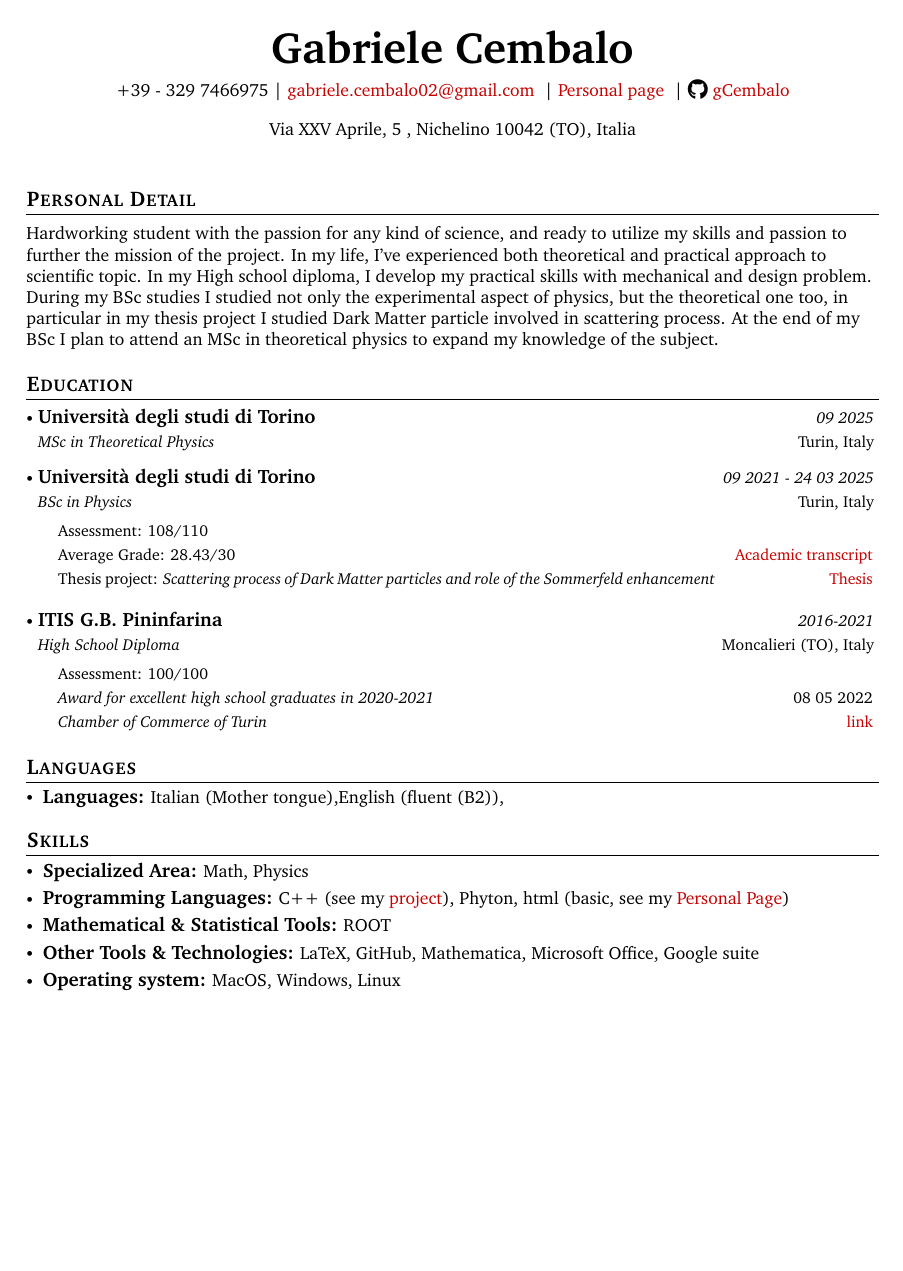
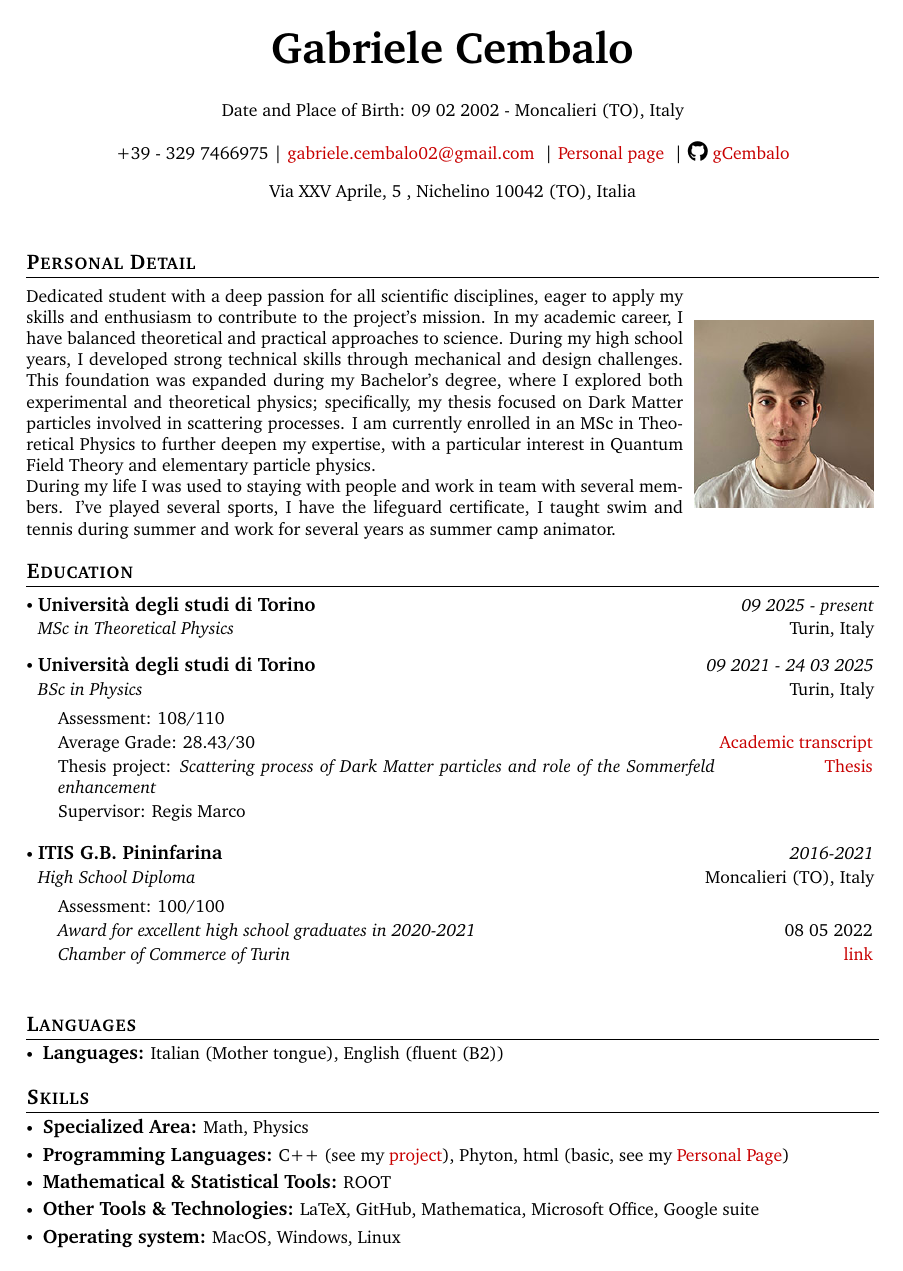
Before and after one commit to gCembalo/AcademicCV_Template, a LaTeX document (main.tex, which reads Data.sty, Packages.sty): the whole page. Compiled offline with pdfLaTeX.

Commit message:
upload photo, supervisor section and Birth

```diff
--- a/Data.sty
+++ b/Data.sty
@@ -33,17 +33,21 @@
 % Compile the following fields to build the header:
 % #1 : Name Surname
 \newcommand{\name}{Gabriele Cembalo}
-% #2 : Phone number (with for example +39)
+% #2 : Birth place and date
+\newcommand{\Birth}{09 02 2002}
+\newcommand{\BirthCity}{Moncalieri (TO)}
+\newcommand{\BirthNation}{Italy}
+% #3 : Phone number (with for example +39)
 \newcommand{\phone}{+39 - 329 7466975}
-% #3 : email address
+% #4 : email address
 \newcommand{\mail}{gabriele.cembalo02@gmail.com}
-% #4 : Personal page url
+% #5 : Personal page url
 \newcommand{\website}{https://gcembalo.github.io}
-% #5 : Github account name
+% #6 : Github account name
 \newcommand{\githubname}{gCembalo}
-% #6 : Address
+% #7 : Address
 \newcommand{\address}{Via XXV Aprile, 5 , Nichelino 10042 (TO), Italia}
-% #7 : Linkedin profile
+% #8 : Linkedin profile
 \newcommand{\linkedin}{}
 
 
@@ -54,7 +58,9 @@
 
 % Write here some information about you and your experiences
 \newcommand{\PersonalDetail}{
-    \small{Hardworking student with the passion for any kind of science, and ready to utilize my skills and passion to further the mission of the project. In my life, I've experienced both theoretical and practical approach to scientific topic. In my High school diploma, I develop my practical skills with mechanical and design problem. During my BSc studies I studied not only the experimental aspect of physics, but the theoretical one too, in particular in my thesis project I studied Dark Matter particle involved in scattering process. At the end of my BSc I plan to attend an MSc in theoretical physics to expand my knowledge of the subject.}
+    \small{Dedicated student with a deep passion for all scientific disciplines, eager to apply my skills and enthusiasm to contribute to the project's mission. In my academic career, I have balanced theoretical and practical approaches to science. During my high school years, I developed strong technical skills through mechanical and design challenges. This foundation was expanded during my Bachelor's degree, where I explored both experimental and theoretical physics; specifically, my thesis focused on Dark Matter particles involved in scattering processes. I am currently enrolled in an MSc in Theoretical Physics to further deepen my expertise, with a particular interest in Quantum Field Theory and elementary particle physics.
+
+    During my life I was used to staying with people and work in team with several members. I've played several sports, I have the lifeguard certificate, I taught swim and tennis during summer and work for several years as summer camp animator.}
 }
 
 
@@ -86,6 +92,7 @@
 \newcommand{\AccTranscriptI}{08 05 2022}
 \newcommand{\ThesisI}{\textit{Chamber of Commerce of Turin}}
 \newcommand{\ThesisLinkI}{\href{https://www.to.camcom.it/diplomati-eccellenti-tecnici-e-professionali}{link}}
+\newcommand{\SupervisorI}{}
 %
 %
 % Degree 2:
@@ -100,13 +107,14 @@
 \newcommand{\AccTranscriptII}{\href{https://gcembalo.github.io/assets/pdf/CV/Academic transcript.pdf}{Academic transcript}}
 \newcommand{\ThesisII}{Thesis project: \textit{Scattering process of Dark Matter particles and role of the Sommerfeld enhancement}}
 \newcommand{\ThesisLinkII}{\href{https://unitesi.unito.it/handle/20.500.14240/162951}{Thesis}}
+\newcommand{\SupervisorII}{Supervisor: Regis Marco}
 %
 %
 % Degree 3:
 \newcommand{\SchoolIII}{Università degli studi di Torino}
 \newcommand{\CityIII}{Turin, Italy}
 \newcommand{\DegreeIII}{MSc in Theoretical Physics}
-\newcommand{\DateIII}{09 2025}
+\newcommand{\DateIII}{09 2025 - present}
 % Write Yes or No (case sensitive) if you want add some additional information
 \newcommand{\AdditionalInformationIII}{No}
 \newcommand{\AssesmentIII}{}
@@ -114,6 +122,7 @@
 \newcommand{\AccTranscriptIII}{}
 \newcommand{\ThesisIII}{}
 \newcommand{\ThesisLinkIII}{}
+\newcommand{\SupervisorIII}{}
 
 
 
@@ -122,9 +131,9 @@
 %//////////////////////////////////////////////////////////////////////////////
 
 % Write here the languages you can speak. You can leave some space blank, but
-% you HAVE TO write "," after the language.
-\newcommand{\LanguageI}{Italian (Mother tongue),}
-\newcommand{\LanguageII}{English (fluent (B2)),}
+% you HAVE TO write ", " after the language.
+\newcommand{\LanguageI}{Italian (Mother tongue), }
+\newcommand{\LanguageII}{English (fluent (B2))}
 \newcommand{\LanguageIII}{}
 \newcommand{\LanguageIV}{}
 \newcommand{\LanguageV}{}
--- a/Packages.sty
+++ b/Packages.sty
@@ -107,29 +107,38 @@
 \newcommand{\resumeSubheading}[4]{
 \vspace{0.5mm}\item
     \begin{tabular*}{0.98\textwidth}[t]{l@{\extracolsep{\fill}}r}
-        \textbf{#1} & \textit{\footnotesize{#4}} \\
-        \textit{\footnotesize{#3}} &  \footnotesize{#2}\\
+        \textbf{#1} & \textit{\small{#4}} \\
+        \textit{\small{#3}} &  \small{#2}\\
     \end{tabular*}
     \vspace{-2.mm}
 }
 
-\newcommand{\resumeItemEducation}[6]{%
+% Additional information:
+% (#1 Assessment)                                   (#2 --)
+% (#3 Average grade)                                (#4 Transcript)
+% (#5 Thesis)                                       (#6 Thesis link)
+% (#7 Supervisor)
+\newcommand{\resumeItemEducation}[7]{%
     % Controlla se almeno uno dei 6 argomenti NON è vuoto
     \ifboolexpr{
         test {\notblank{#1}} or test {\notblank{#2}} or
         test {\notblank{#3}} or test {\notblank{#4}} or
-        test {\notblank{#5}} or test {\notblank{#6}}
+        test {\notblank{#5}} or test {\notblank{#6}} or
+        test {\notblank{#7}}
     }{%
         % Se almeno uno è pieno, stampa tutto
         \vspace{1.5mm}
         \resumeItemListStart
             \begin{tabular*}{0.955\textwidth}[t]{p{0.77\textwidth} @{\extracolsep{\fill}} r}
-                \ifstrempty{#1}{}{\footnotesize{#1}} & \ifstrempty{#2}{}{\footnotesize{#2}}%
+                \ifstrempty{#1}{}{\small{#1}} & \ifstrempty{#2}{}{\small{#2}}%
                 \ifboolexpr{test {\notblank{#3}} or test {\notblank{#4}}}{%
-                    \\ \footnotesize{#3} & \footnotesize{#4}%
+                    \\ \small{#3} & \small{#4}%
                 }{}%
                 \ifboolexpr{test {\notblank{#5}} or test {\notblank{#6}}}{%
-                    \\ \footnotesize{#5} & \footnotesize{#6}%
+                    \\ \small{#5} & \small{#6}%
+                }{}%
+                \ifboolexpr{test {\notblank{#7}}}{%
+                    \\ \small{#7}%
                 }{}%
             \end{tabular*}
         \resumeItemListEnd
@@ -144,8 +153,8 @@
 \newcommand{\resumeProject}[4]{
 \vspace{0.5mm}\item
     \begin{tabular*}{0.98\textwidth}[t]{l@{\extracolsep{\fill}}r}
-        \textbf{#1} & \textit{\footnotesize{#3}} \\
-        \footnotesize{\textit{#2}} & \footnotesize{#4}
+        \textbf{#1} & \textit{\small{#3}} \\
+        \small{\textit{#2}} & \small{#4}
     \end{tabular*}
     \vspace{-2.4mm}
 }
@@ -211,17 +220,24 @@
 
 % Header
 % with: #1 : Name Surname
-%       #2 : Phone number (with for example +39)
-%       #3 : email address
-%       #4 : Personal page url
-%       #5 : Github account name
-%       #6 : Address
-%       #7 : Linkedin profile
+%       #2 : Birth place and date
+%       #3 : Phone number (with for example +39)
+%       #4 : email address
+%       #5 : Personal page url
+%       #6 : Github account name
+%       #7 : Address
+%       #8 : Linkedin profile
 \newcommand{\header}{
     \begin{center}
         {\Huge\textbf{\name}}
     \end{center}
-    \vspace{-6mm}
+    \vspace{-2mm}
+
+    \begin{center}
+        \small{
+        Date and Place of Birth: \Birth \ -\ \BirthCity , \BirthNation
+        }
+    \end{center}
 
     \begin{center}
         \small{
@@ -269,6 +285,27 @@
 
 
 
+
+% Defining and alternative environment for the Personal Detail section (with photo).
+% IMPORTANT: call your photo: photo.(extension)
+\newcommand{\InformationII}{%
+    \section{\textbf{Personal Detail}}%
+    \vspace{1mm}%
+    \begin{minipage}{0.77\textwidth}
+        \begingroup
+            \small
+            \PersonalDetail\par
+        \endgroup
+    \end{minipage}\hfill
+    \begin{minipage}{0.21\textwidth}
+        \centering
+        \includegraphics[width=1.0\textwidth]{Photo/Photo.jpg}
+    \end{minipage}
+    \vspace{-0.2mm}
+}
+
+
+
 %//////////////////////////////////////////////////////////////////////////////
 %                                Education                                   //
 %//////////////////////////////////////////////////////////////////////////////
@@ -289,6 +326,7 @@
         {Assessment: \AssesmentIII}{}
         {\AvgGradeII}{\AccTranscriptIII}
         {\ThesisII}{\ThesisLinkIII}
+        {\SupervisorI}
     }{
         % If different from Yes
     }
@@ -303,6 +341,7 @@
         {Assessment: \AssesmentII}{}
         {\AvgGradeII}{\AccTranscriptII}
         {\ThesisII}{\ThesisLinkII}
+        {\SupervisorII}
     }{
         % If different from Yes
     }
@@ -317,6 +356,7 @@
         {Assessment: \AssesmentI}{}
         {\AvgGradeI}{\AccTranscriptI}
         {\ThesisI}{\ThesisLinkI}
+        {\SupervisorIII}
     }{
         % If different from Yes
     }
--- a/main.tex
+++ b/main.tex
@@ -23,7 +23,8 @@
 \headerfontx % Your font
 
 \header
-\Information
+%\Information   % With text
+\InformationII % With photo and text
 \Degree
 \Languages
 \Skills
```
Also changed, not shown: Photo/Photo.jpg (added), main.pdf, 4 other files.
